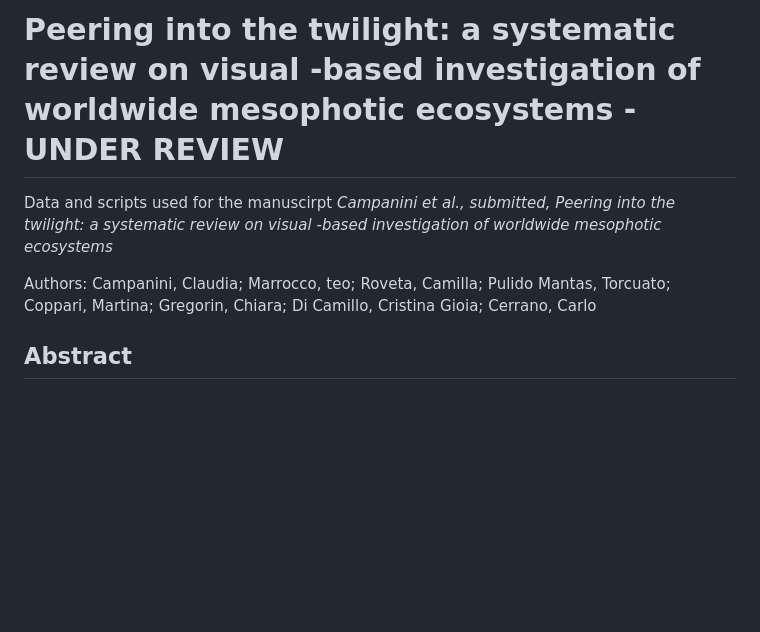
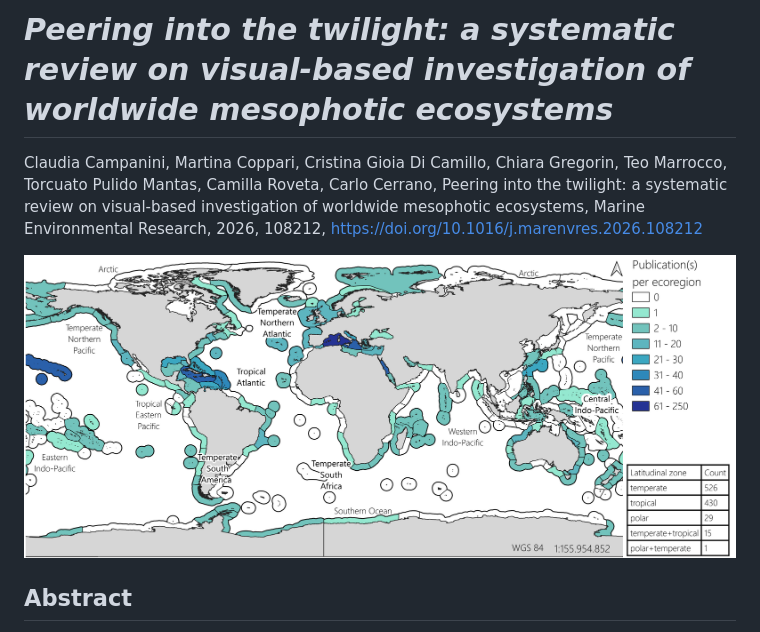
Before and after one commit to CCampanini/Campanini_et_al-Peering_into_the_twilight_mesophotic_systematic_literature_review, a Markdown page: README.md, the part around one of its changes. Rendered like a GitHub page; blank space fills up the shorter version.

Commit message:
README with link to the published article

```diff
--- a/README.md
+++ b/README.md
@@ -1,7 +1,11 @@
-# Peering into the twilight: a systematic review on visual -based investigation of worldwide mesophotic ecosystems  - UNDER REVIEW
+# *Peering into the twilight: a systematic review on visual-based investigation of worldwide mesophotic ecosystems*
 
-Data and scripts used for the manuscirpt *Campanini et al., submitted, Peering into the twilight: a systematic review on visual -based investigation of worldwide mesophotic ecosystems*
+Claudia Campanini, Martina Coppari, Cristina Gioia Di Camillo, Chiara Gregorin, Teo Marrocco, Torcuato Pulido Mantas, Camilla Roveta, Carlo Cerrano,
+Peering into the twilight: a systematic review on visual-based investigation of worldwide mesophotic ecosystems,
+Marine Environmental Research, 2026, 108212, https://doi.org/10.1016/j.marenvres.2026.108212
 
-Authors: Campanini, Claudia; Marrocco, teo; Roveta, Camilla; Pulido Mantas, Torcuato; Coppari, Martina; Gregorin, Chiara; Di Camillo, Cristina Gioia; Cerrano, Carlo
+![This is an image](/Mesophotic_methods_SLR_FIG2_updated.jpg)
+
+
 
 ## Abstract
```
Also changed, not shown: other parts of README.md (+1 -1 lines).
